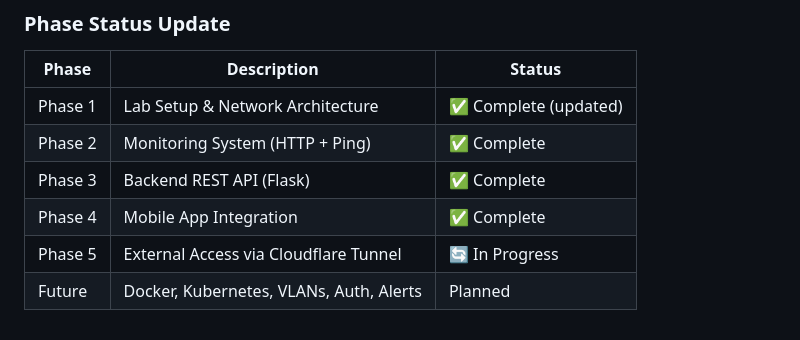
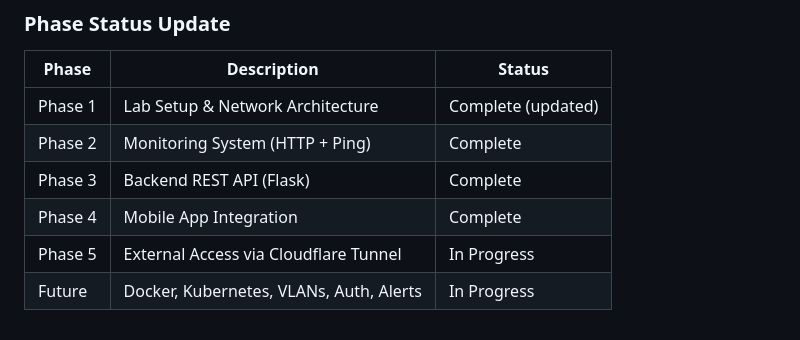
Before and after one commit to natekelly-tech/home-lab-monitoring-project, a Markdown page: docs/devlogs/devlog-2026-04-18.md, the part around the change. Rendered like a GitHub page.

Commit message:
Update phase statuses in devlog for clarity

```diff
--- a/docs/devlogs/devlog-2026-04-18.md
+++ b/docs/devlogs/devlog-2026-04-18.md
@@ -248,9 +248,9 @@ Internet (Deutsche Telekom)
 
 | Phase | Description | Status |
 |-------|-------------|--------|
-| Phase 1 | Lab Setup & Network Architecture | ✅ Complete (updated) |
-| Phase 2 | Monitoring System (HTTP + Ping) | ✅ Complete |
-| Phase 3 | Backend REST API (Flask) | ✅ Complete |
-| Phase 4 | Mobile App Integration | ✅ Complete |
-| Phase 5 | External Access via Cloudflare Tunnel | 🔄 In Progress |
-| Future | Docker, Kubernetes, VLANs, Auth, Alerts | Planned |
+| Phase 1 | Lab Setup & Network Architecture | Complete (updated) |
+| Phase 2 | Monitoring System (HTTP + Ping) | Complete |
+| Phase 3 | Backend REST API (Flask) | Complete |
+| Phase 4 | Mobile App Integration | Complete |
+| Phase 5 | External Access via Cloudflare Tunnel | In Progress |
+| Future | Docker, Kubernetes, VLANs, Auth, Alerts | In Progress |
```
